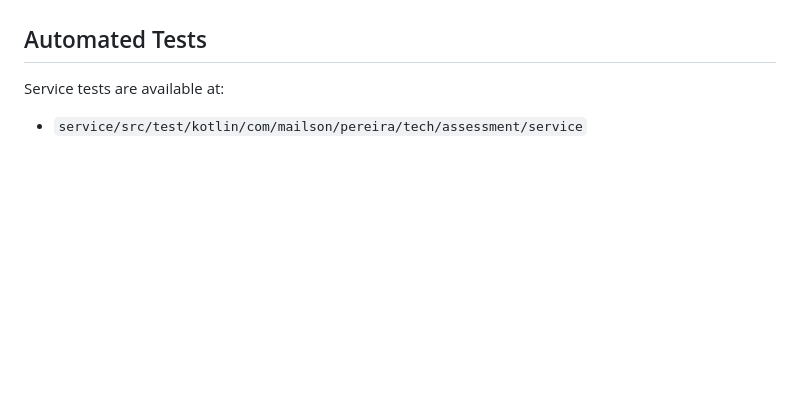
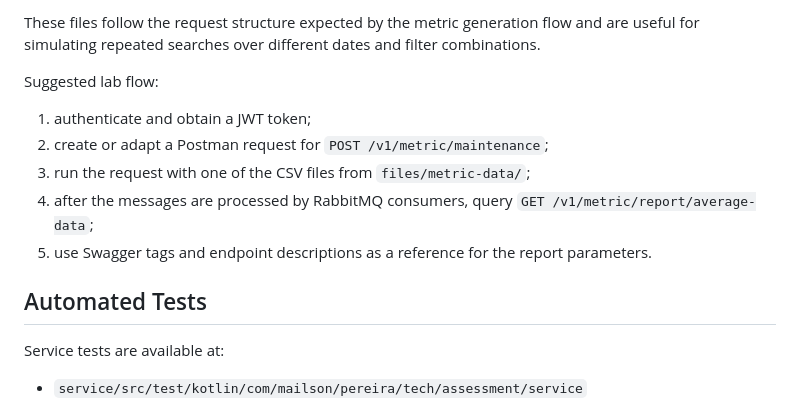
Before and after one commit to mailsonfp/best-matched-restaurants-mfp, a Markdown page: README.md, the part around one of its changes. Drawn GitHub-style; blank space fills up the shorter version.

Commit message:
adjustments in readme.md for explain metrics

```diff
--- a/README.md
+++ b/README.md
@@ -115,3 +176,13 @@ Available roles:
+These files follow the request structure expected by the metric generation flow and are useful for simulating repeated searches over different dates and filter combinations.
+
+Suggested lab flow:
+
+1. authenticate and obtain a JWT token;
+2. create or adapt a Postman request for `POST /v1/metric/maintenance`;
+3. run the request with one of the CSV files from `files/metric-data/`;
+4. after the messages are processed by RabbitMQ consumers, query `GET /v1/metric/report/average-data`;
+5. use Swagger tags and endpoint descriptions as a reference for the report parameters.
+
 ## Automated Tests
 
 Service tests are available at:
```
Also changed, not shown: other parts of README.md (+61 -0 lines).
